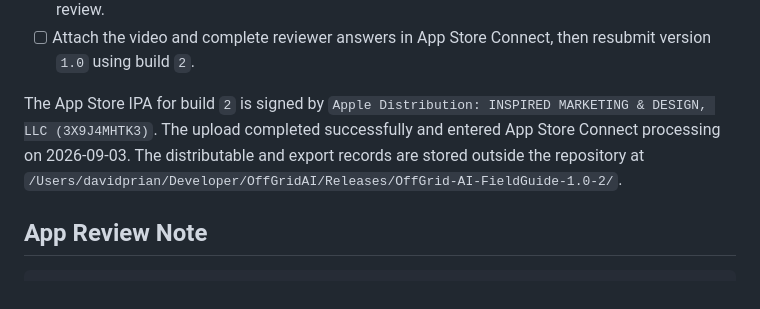
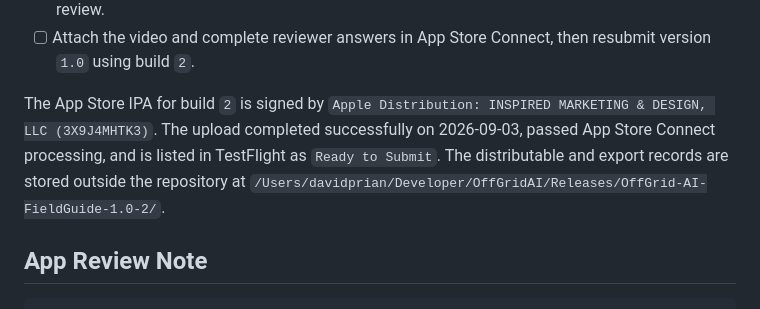
Before and after one commit to OffGridAItoolKit/offgrid-ai-online, a Markdown page: mobile-app/store-launch/ios-handoff-for-tedd.md, the part around the change. Drawn GitHub-style.

Commit message:
Record App Store build 2 processing

```diff
--- a/mobile-app/store-launch/ios-handoff-for-tedd.md
+++ b/mobile-app/store-launch/ios-handoff-for-tedd.md
@@ -65,7 +65,7 @@ Testing on an iPhone 14 Plus running iOS 26.5.2 passed:
 - [ ] Record the requested physical-device review video using the exact TestFlight build selected for review.
 - [ ] Attach the video and complete reviewer answers in App Store Connect, then resubmit version `1.0` using build `2`.
 
-The App Store IPA for build `2` is signed by `Apple Distribution: INSPIRED MARKETING & DESIGN, LLC (3X9J4MHTK3)`. The upload completed successfully and entered App Store Connect processing on 2026-09-03. The distributable and export records are stored outside the repository at `/Users/davidprian/Developer/OffGridAI/Releases/OffGrid-AI-FieldGuide-1.0-2/`.
+The App Store IPA for build `2` is signed by `Apple Distribution: INSPIRED MARKETING & DESIGN, LLC (3X9J4MHTK3)`. The upload completed successfully on 2026-09-03, passed App Store Connect processing, and is listed in TestFlight as `Ready to Submit`. The distributable and export records are stored outside the repository at `/Users/davidprian/Developer/OffGridAI/Releases/OffGrid-AI-FieldGuide-1.0-2/`.
 
 ## App Review Note
 
```
Also changed, not shown: 1 other file.
